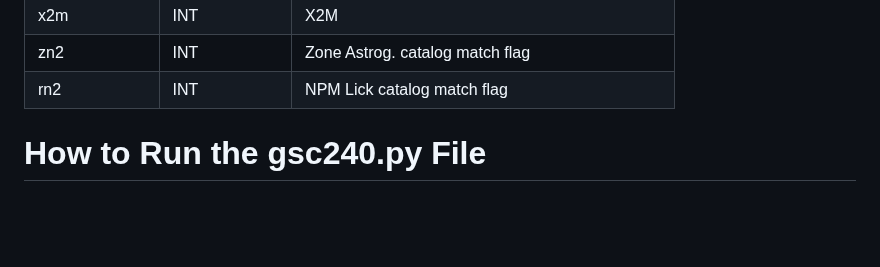
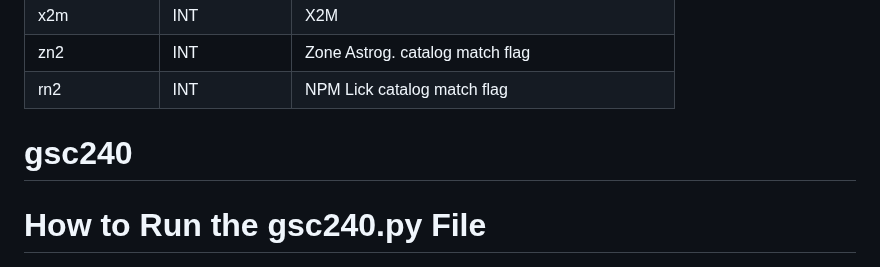
Before and after one commit to codegard4/catalogs, a Markdown page: README.md, the part around the change. Drawn GitHub-style; blank space fills up the shorter version.

```diff
--- a/README.md
+++ b/README.md
@@ -215,7 +215,7 @@ Overview of ucac4_errors_flags table columns
 | rn2            | INT      | NPM Lick catalog match flag                      |
 
 
-
+# gsc240
 How to Run the gsc240.py File
 ===============================
 
```
